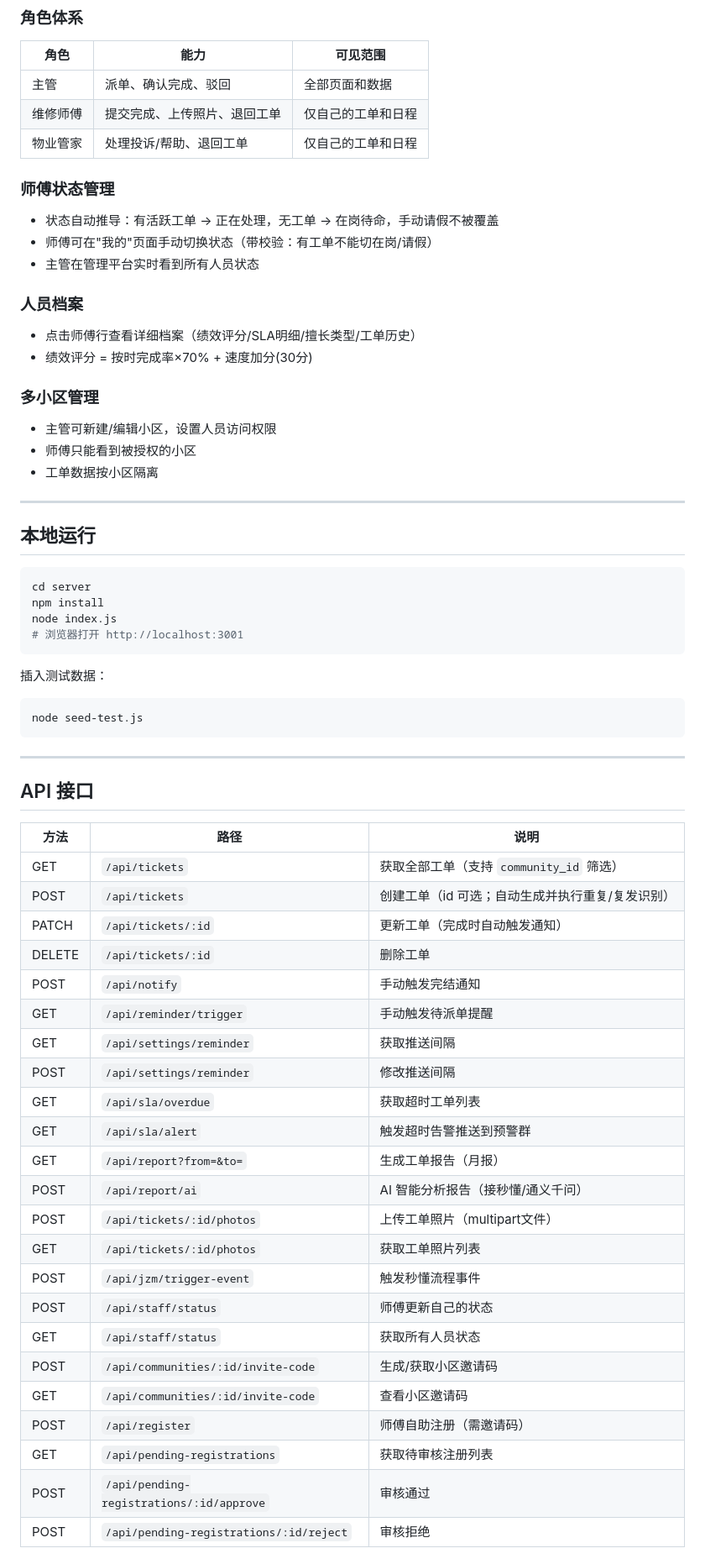
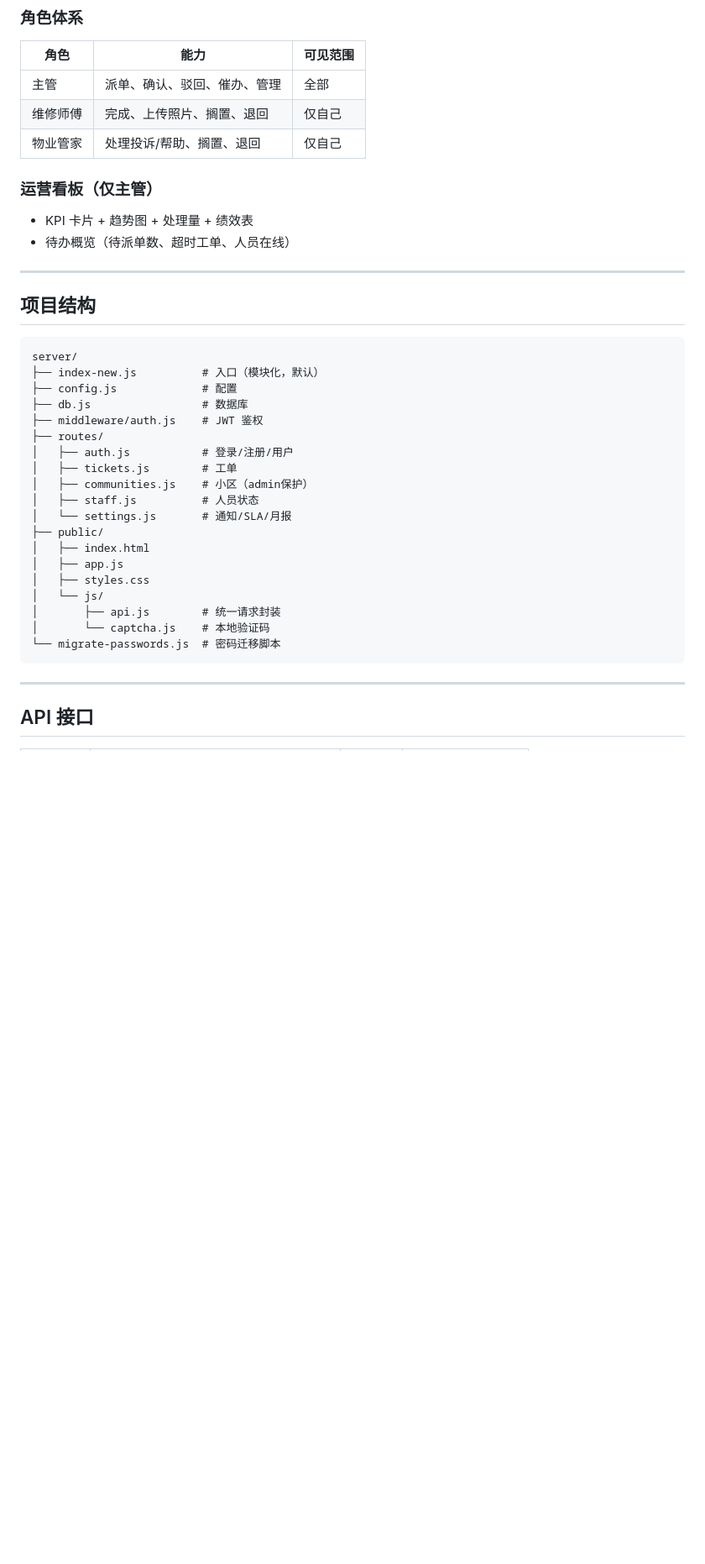
Before and after one commit to seowheqing/property-oa, a Markdown page: README.md, the part around one of its changes. Shown at 84% size. Drawn GitHub-style; blank space fills up the shorter version.

````diff
--- a/README.md
+++ b/README.md
@@ -68,67 +79,41 @@
 ### 角色体系
 | 角色 | 能力 | 可见范围 |
 |------|------|---------|
-| 主管 | 派单、确认完成、驳回 | 全部页面和数据 |
-| 维修师傅 | 提交完成、上传照片、退回工单 | 仅自己的工单和日程 |
-| 物业管家 | 处理投诉/帮助、退回工单 | 仅自己的工单和日程 |
+| 主管 | 派单、确认、驳回、催办、管理 | 全部 |
+| 维修师傅 | 完成、上传照片、搁置、退回 | 仅自己 |
+| 物业管家 | 处理投诉/帮助、搁置、退回 | 仅自己 |
 
-### 师傅状态管理
-- 状态自动推导：有活跃工单 → 正在处理，无工单 → 在岗待命，手动请假不被覆盖
-- 师傅可在"我的"页面手动切换状态（带校验：有工单不能切在岗/请假）
-- 主管在管理平台实时看到所有人员状态
-
-### 人员档案
-- 点击师傅行查看详细档案（绩效评分/SLA明细/擅长类型/工单历史）
-- 绩效评分 = 按时完成率×70% + 速度加分(30分)
-
-### 多小区管理
-- 主管可新建/编辑小区，设置人员访问权限
-- 师傅只能看到被授权的小区
-- 工单数据按小区隔离
+### 运营看板（仅主管）
+- KPI 卡片 + 趋势图 + 处理量 + 绩效表
+- 待办概览（待派单数、超时工单、人员在线）
 
 ---
 
-## 本地运行
+## 项目结构
 
-```bash
-cd server
-npm install
-node index.js
-# 浏览器打开 http://localhost:3001
 ```
-
-插入测试数据：
-```bash
-node seed-test.js
+server/
+├── index-new.js          # 入口（模块化，默认）
+├── config.js             # 配置
+├── db.js                 # 数据库
+├── middleware/auth.js    # JWT 鉴权
+├── routes/
+│   ├── auth.js           # 登录/注册/用户
+│   ├── tickets.js        # 工单
+│   ├── communities.js    # 小区（admin保护）
+│   ├── staff.js          # 人员状态
+│   └── settings.js       # 通知/SLA/月报
+├── public/
+│   ├── index.html
+│   ├── app.js
+│   ├── styles.css
+│   └── js/
+│       ├── api.js        # 统一请求封装
+│       └── captcha.js    # 本地验证码
+└── migrate-passwords.js  # 密码迁移脚本
 ```
 
 ---
 
 ## API 接口
 
-| 方法 | 路径 | 说明 |
-|------|------|------|
-| GET | `/api/tickets` | 获取全部工单（支持 `community_id` 筛选） |
-| POST | `/api/tickets` | 创建工单（id 可选；自动生成并执行重复/复发识别） |
-| PATCH | `/api/tickets/:id` | 更新工单（完成时自动触发通知） |
-| DELETE | `/api/tickets/:id` | 删除工单 |
-| POST | `/api/notify` | 手动触发完结通知 |
-| GET | `/api/reminder/trigger` | 手动触发待派单提醒 |
-| GET | `/api/settings/reminder` | 获取推送间隔 |
-| POST | `/api/settings/reminder` | 修改推送间隔 |
-| GET | `/api/sla/overdue` | 获取超时工单列表 |
-| GET | `/api/sla/alert` | 触发超时告警推送到预警群 |
-| GET | `/api/report?from=&to=` | 生成工单报告（月报） |
-| POST | `/api/report/ai` | AI 智能分析报告（接秒懂/通义千问） |
-| POST | `/api/tickets/:id/photos` | 上传工单照片（multipart文件） |
-| GET | `/api/tickets/:id/photos` | 获取工单照片列表 |
-| POST | `/api/jzm/trigger-event` | 触发秒懂流程事件 |
-| POST | `/api/staff/status` | 师傅更新自己的状态 |
-| GET | `/api/staff/status` | 获取所有人员状态 |
-| POST | `/api/communities/:id/invite-code` | 生成/获取小区邀请码 |
-| GET | `/api/communities/:id/invite-code` | 查看小区邀请码 |
-| POST | `/api/register` | 师傅自助注册（需邀请码） |
-| GET | `/api/pending-registrations` | 获取待审核注册列表 |
-| POST | `/api/pending-registrations/:id/approve` | 审核通过 |
-| POST | `/api/pending-registrations/:id/reject` | 审核拒绝 |
-
````
Also changed, not shown: other parts of README.md (+83 -85 lines).
